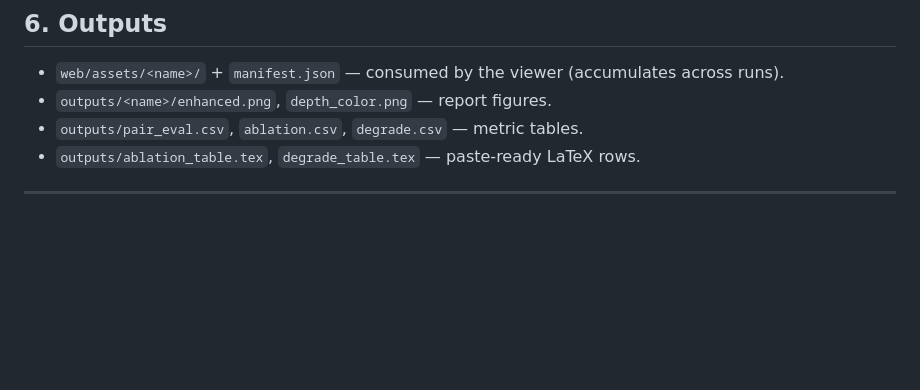
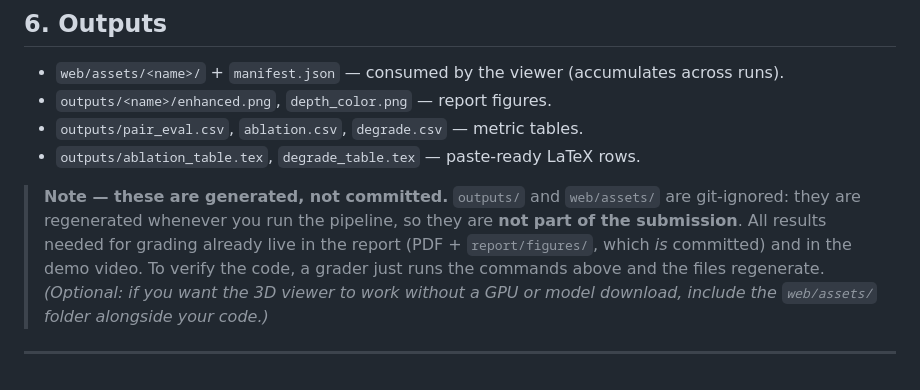
Before and after one commit to adaw821/3DCV, a Markdown page: README.md, the part around the change. Rendered like a GitHub page; blank space fills up the shorter version.

```diff
--- a/README.md
+++ b/README.md
@@ -156,4 +156,12 @@ sketch3d/
 - `outputs/pair_eval.csv`, `ablation.csv`, `degrade.csv` — metric tables.
 - `outputs/ablation_table.tex`, `degrade_table.tex` — paste-ready LaTeX rows.
 
+> **Note — these are generated, not committed.** `outputs/` and `web/assets/`
+> are git-ignored: they are regenerated whenever you run the pipeline, so they
+> are **not part of the submission**. All results needed for grading already
+> live in the report (PDF + `report/figures/`, which *is* committed) and in the
+> demo video. To verify the code, a grader just runs the commands above and the
+> files regenerate. *(Optional: if you want the 3D viewer to work without a GPU
+> or model download, include the `web/assets/` folder alongside your code.)*
+
 ---
```
Also changed, not shown: README_zh.md (+7 -0 lines).
